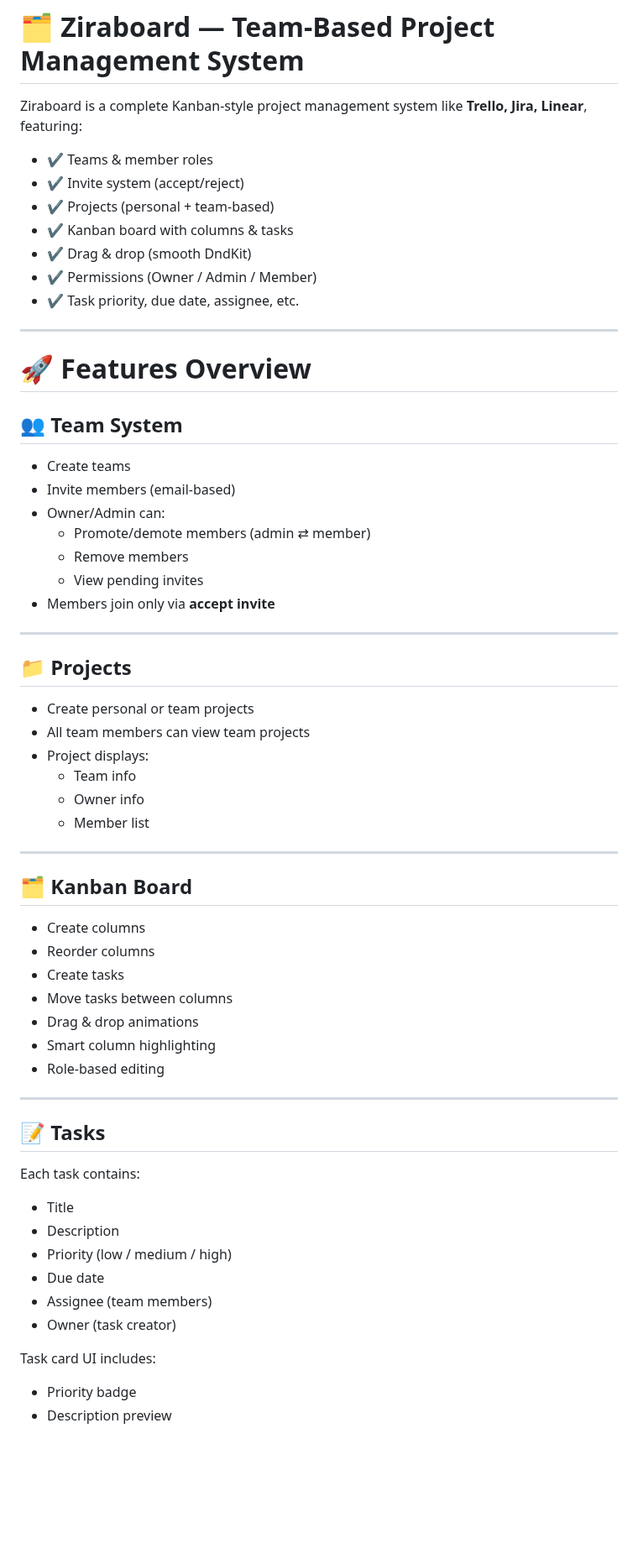
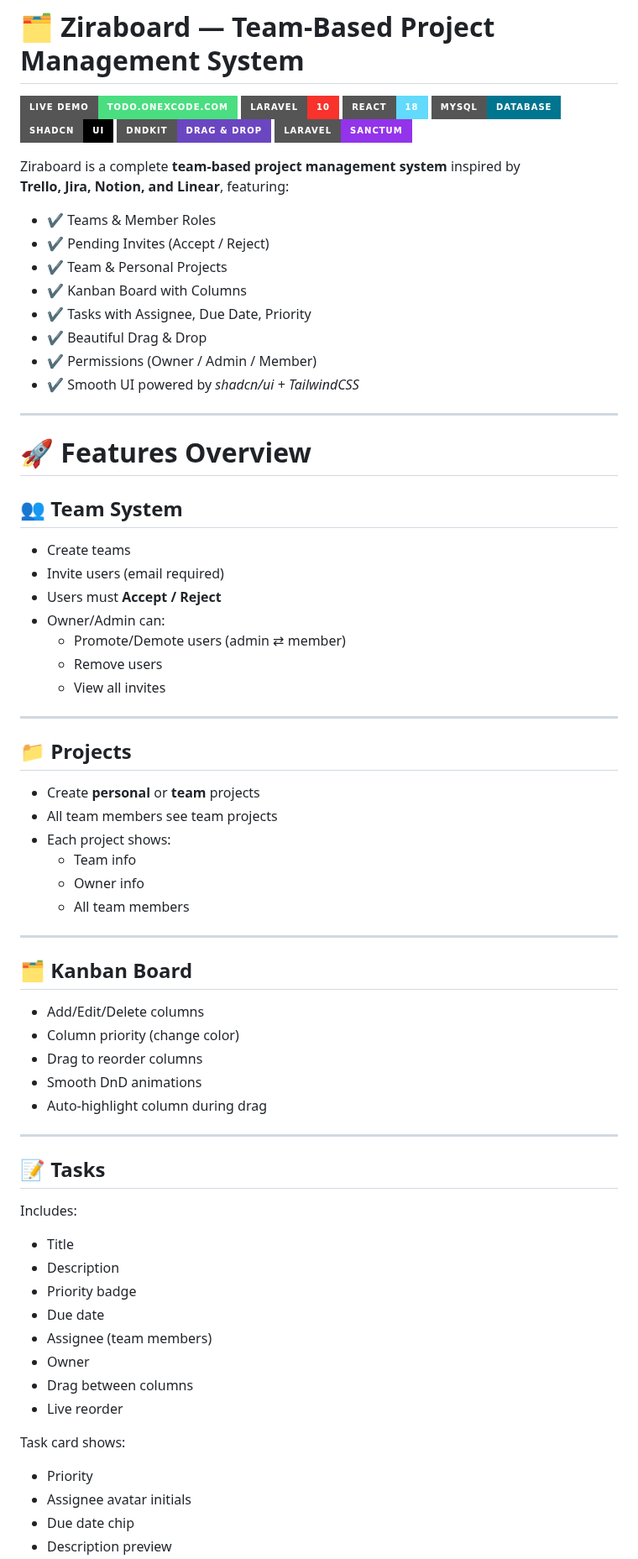
Before and after one commit to kishansky/todo, a Markdown page: README.md, the part around one of its changes. Shown at 84% size. Drawn GitHub-style; badges without logos; blank space fills up the shorter version.

```diff
--- a/README.md
+++ b/README.md
@@ -1,14 +1,24 @@
 # 🗂️ Ziraboard — Team-Based Project Management System
 
-Ziraboard is a complete Kanban-style project management system like **Trello, Jira, Linear**, featuring:
+[![Live Demo](https://img.shields.io/badge/Live_Demo-todo.onexcode.com-4ade80?style=for-the-badge&logo=vercel)](https://todo.onexcode.com)
+![Laravel](https://img.shields.io/badge/Laravel-10-f9322c?style=for-the-badge&logo=laravel)
+![React](https://img.shields.io/badge/React-18-61dafb?style=for-the-badge&logo=react)
+![MySQL](https://img.shields.io/badge/MySQL-Database-00758f?style=for-the-badge&logo=mysql)
+![Shadcn/UI](https://img.shields.io/badge/shadcn-ui-000?style=for-the-badge)
+![DndKit](https://img.shields.io/badge/DndKit-Drag%20%26%20Drop-6b46c1?style=for-the-badge)
+![Sanctum](https://img.shields.io/badge/Laravel-Sanctum-9333ea?style=for-the-badge)
 
-- ✔ Teams & member roles
-- ✔ Invite system (accept/reject)
-- ✔ Projects (personal + team-based)
-- ✔ Kanban board with columns & tasks
-- ✔ Drag & drop (smooth DndKit)
+Ziraboard is a complete **team-based project management system** inspired by
+**Trello, Jira, Notion, and Linear**, featuring:
+
+- ✔ Teams & Member Roles
+- ✔ Pending Invites (Accept / Reject)
+- ✔ Team & Personal Projects
+- ✔ Kanban Board with Columns
+- ✔ Tasks with Assignee, Due Date, Priority
+- ✔ Beautiful Drag & Drop
 - ✔ Permissions (Owner / Admin / Member)
-- ✔ Task priority, due date, assignee, etc.
+- ✔ Smooth UI powered by *shadcn/ui + TailwindCSS*
 
 ---
 
@@ -16,47 +26,49 @@ Ziraboard is a complete Kanban-style project management system like **Trello, Ji
 
 ## 👥 Team System
 - Create teams
-- Invite members (email-based)
+- Invite users (email required)
+- Users must **Accept / Reject**
 - Owner/Admin can:
-  - Promote/demote members (admin ⇄ member)
-  - Remove members
-  - View pending invites
-- Members join only via **accept invite**
+  - Promote/Demote users (admin ⇄ member)
+  - Remove users
+  - View all invites
 
 ---
 
 ## 📁 Projects
-- Create personal or team projects
-- All team members can view team projects
-- Project displays:
+- Create **personal** or **team** projects
+- All team members see team projects
+- Each project shows:
   - Team info
   - Owner info
-  - Member list
+  - All team members
 
 ---
 
 ## 🗂️ Kanban Board
-- Create columns
-- Reorder columns
-- Create tasks
-- Move tasks between columns
-- Drag & drop animations
-- Smart column highlighting
-- Role-based editing
+- Add/Edit/Delete columns
+- Column priority (change color)
+- Drag to reorder columns
+- Smooth DnD animations
+- Auto-highlight column during drag
 
 ---
 
 ## 📝 Tasks
-Each task contains:
+Includes:
 
 - Title
 - Description
-- Priority (low / medium / high)
+- Priority badge
 - Due date
 - Assignee (team members)
-- Owner (task creator)
+- Owner
+- Drag between columns
+- Live reorder
 
-Task card UI includes:
+Task card shows:
 
-- Priority badge
+- Priority
+- Assignee avatar initials
+- Due date chip
 - Description preview
```
Also changed, not shown: other parts of README.md (+30 -40 lines).
